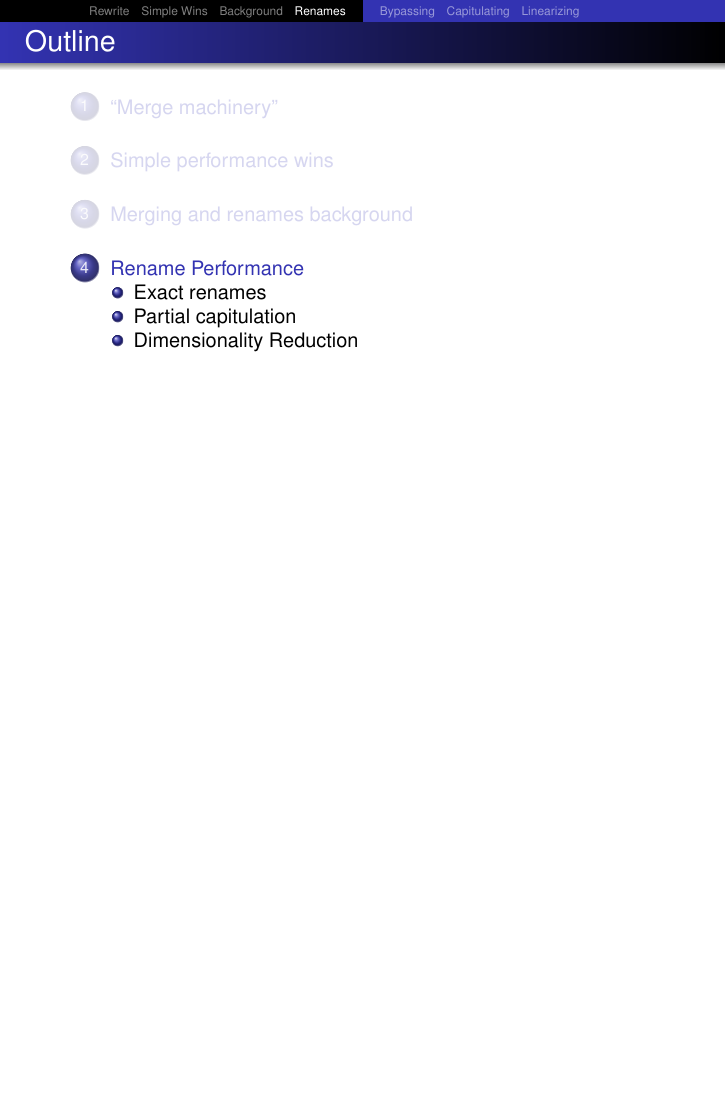
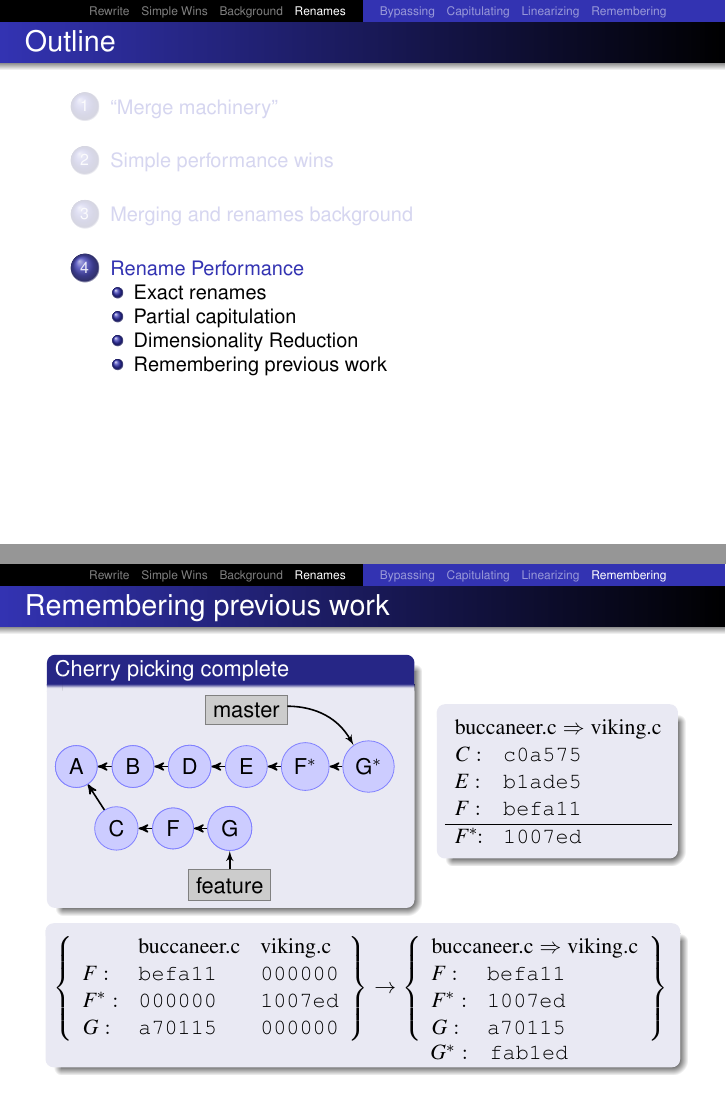
Before and after one commit to newren/presentations, LaTeX slides (merge-performance/merge-performance.tex): page 98 of 141 before the commit and pages 98 and 157 of 157 after it, the two joined at a grey line, the shorter picture padded with empty space. Compiled offline with pdfLaTeX.

Commit message:
Slide on remembering previous work

```diff
--- a/merge-performance/merge-performance.tex
+++ b/merge-performance/merge-performance.tex
@@ -1210,3 +1210,116 @@ void detect_renames_and_copies(...)
     \end{minipage}
     \end{center}
     \vfill
+  }
+
+\end{frame}
+
+%%%%%%%%%%%%%%%%%%%%%%%%%%%%%%%%%%%%%%%%%%%%%%%%%%%%%%%%%%%%%%%%%%%%%%%%%%
+
+\subsection[Remembering]{Remembering previous work}
+\begin{frame}
+  \frametitle{Remembering previous work}
+
+  \qquad
+  \begin{minipage}{0.5\textwidth}
+    \begin{block}{
+        \only<1>{Cherry-picking C..feature}
+        \only<2-6>{Picking F}
+        \only<7>{Picked F}
+        \only<8-14>{Picking G}
+        \only<15>{Picked G}
+        \only<16->{Cherry picking complete}
+        \phantom{Cg}% To make sure all titles have the same height
+        }
+      \begin{tikzpicture}[node distance=10mm]
+        \only<1->{
+          \node[commit] (A) {A};
+          \node[commit] (B)  [right of=A] {B};
+          \node[commit] (D)  [right of=B] {D};
+          \node[commit] (E)  [right of=D] {E};
+          \node[commit] (C)  [below right of=A,yshift=-1em] {C};
+          \node[commit] (F)  [right of=C] {F};
+          \node[commit] (G)  [right of=F] {G};
+        }
+        \only<3-9>{
+          \node[orphanCommit] (A)  {A};
+          \node[orphanCommit] (B)  [right of=A] {B};
+          \node[orphanCommit] (D)  [right of=B] {D};
+          \node[orphanCommit] (G)  [right of=F] {G};
+        }
+        \only<1->{
+          \path[prnt] (E) edge (D);
+          \path[prnt] (D) edge (B);
+          \path[prnt] (B) edge (A);
+
+          \path[prnt] (G) edge (F);
+          \path[prnt] (F) edge (C);
+          \path[prnt] (C) edge (A);
+
+          \node[ref]  (f) [below of=G] {feature};
+          \path[bptr] (f) edge (G);
+          \node[ref]  (m) [above of=E] {master};
+        }
+
+        \only<1-15| handout:1>{
+          \path[bptr] (m) edge (E);
+          %\node[ref]    (h)  [left of=m,xshift=-1.8em] {HEAD};
+          %\path[bptr] (h) edge (m);
+        }
+        \only<6>{
+          \node[redCommit] (FS) [right of=E, xshift=0.1em] {F$^*$};
+          \path[oprnt] (FS) edge[bend left] (F);
+        }
+        \only<6-| handout:2-3>{
+          \path[prnt] (FS) edge (E);
+        }
+        \only<7->{
+          \node[commit] (A) {A};
+          \node[commit] (B)  [right of=A] {B};
+          \node[commit] (D)  [right of=B] {D};
+          \node[commit] (FS) [right of=E, xshift=0.1em] {F$^*$};
+          \node[commit] (F)  [right of=C] {F};
+          \node[commit] (G)  [right of=F] {G};
+        }
+        \only<9-14>{
+          \node[orphanCommit] (A) {A};
+          \node[orphanCommit] (B)  [right of=A] {B};
+          \node[orphanCommit] (D)  [right of=B] {D};
+          \node[orphanCommit] (E)  [right of=D] {E};
+          \node[orphanCommit] (C)  [below right of=A,yshift=-1em] {C};
+        }
+        \only<14>{
+          \node[redCommit] (GS) [right of=FS, xshift=0.3em] {G$^*$};
+          \path[oprnt] (GS) edge[bend left] (G);
+        }
+        \only<15->{
+          \node[commit] (GS) [right of=FS, xshift=0.3em] {G$^*$};
+        }
+        \only<14-| handout:2-3>{
+          \path[prnt] (GS) edge (FS);
+        }
+        \only<16-| handout:1>{
+          \path[bptr] (m) edge[bend left] (GS);
+          %\node[ref]    (h)  [left of=m,xshift=-1.8em] {HEAD};
+          %\path[bptr] (h) edge (m);
+        }
+      \end{tikzpicture}
+    \end{block}
+  \end{minipage}%
+  \only<7->{%
+  \hfill
+  \begin{minipage}{0.32\textwidth}
+    \begin{block}{}
+      $
+      \begin{array}{ll}
+        \multicolumn{2}{c}{\textrm{buccaneer.c}\Rightarrow\textrm{viking.c}} \\
+        C: & \texttt{c0a575} \\
+        E: & \texttt{b1ade5} \\
+        F: & \texttt{befa11} \\
+        \hline
+        F^*\!\!: & \texttt{1007ed}
+      \end{array}
+      $
+    \end{block}
+  \end{minipage}
+  \hfill
@@ -1212,0 +1337,4 @@ void detect_renames_and_copies(...)
+           & \textrm{buccaneer.c} & \textrm{viking.c} \\
+        C: & \texttt{c0a575}      & \texttt{000000}   \\
+        E: & \texttt{000000}      & \texttt{b1ade5}   \\
+        F: & \texttt{befa11}      & \texttt{000000}
@@ -1212,0 +1347,10 @@ void detect_renames_and_copies(...)
+        F: & \texttt{befa11}
+      \end{array}\right\rbrace
+      }
+      $
+
+      \only<4-5>{
+        \phantom{$F^*$}
+      }
+      \only<6-7>{
+        \hspace*{16.4em} $F^*:$ \;\;\,\texttt{1007ed}
@@ -1212,0 +1371,4 @@ void detect_renames_and_copies(...)
+             & \textrm{buccaneer.c} & \textrm{viking.c} \\
+        F:   & \texttt{befa11}      & \texttt{000000}   \\
+        F^*: & \texttt{000000}      & \texttt{1007ed}   \\
+        G:   & \texttt{a70115}      & \texttt{000000}
@@ -1212,0 +1381,9 @@ void detect_renames_and_copies(...)
+        G:   & \texttt{a70115}
+      \end{array}\right\rbrace
+      }$
+
+      \only<10-12>{
+        \phantom{$G^*$}
+      }
+      \only<13->{
+      \hspace*{17.0em} $G^*:$ \;\;\,\texttt{fab1ed}
```
Also changed, not shown: merge-performance/merge-performance.tex (50 more changed lines).
